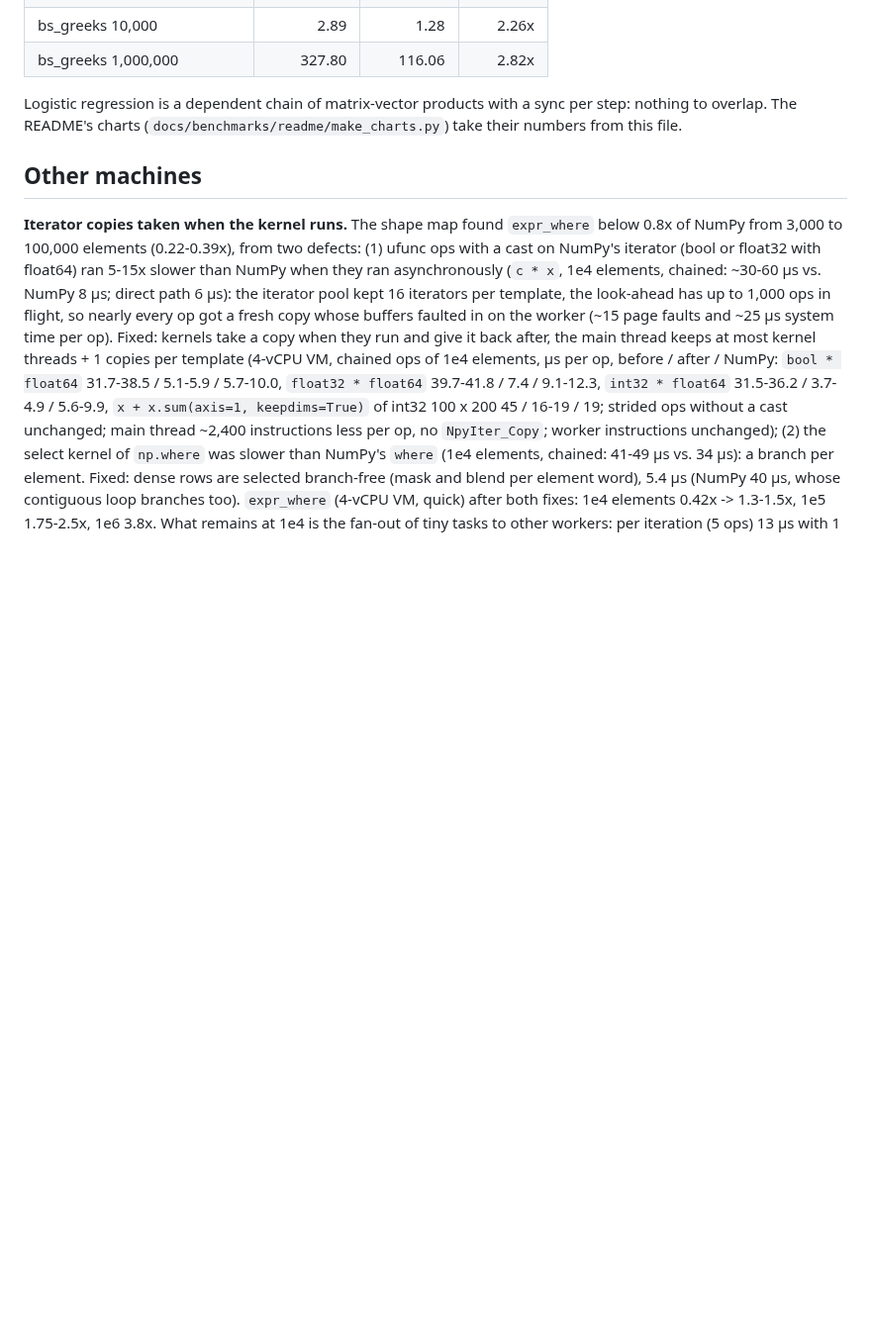
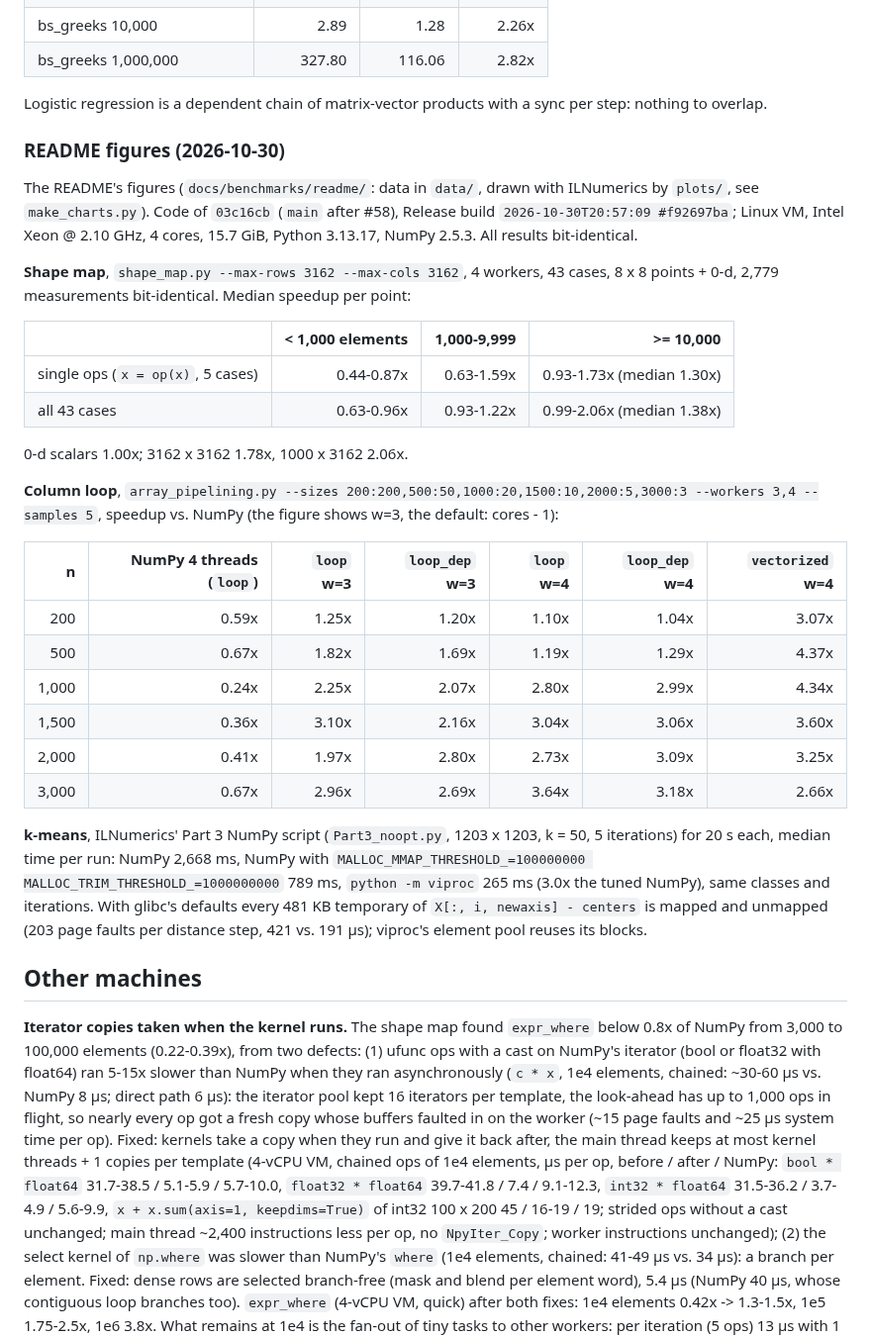
Before and after one commit to hokb/viproc, a Markdown page: docs/benchmarks.md, the part around the change. Shown at 99% size. GitHub-like rendering; blank space fills up the shorter version.

```diff
--- a/docs/benchmarks.md
+++ b/docs/benchmarks.md
@@ -903,9 +903,48 @@ result bit-identical:
 | bs_greeks 1,000,000 | 327.80 | 116.06 | 2.82x |
 
 Logistic regression is a dependent chain of matrix-vector products with a
-sync per step: nothing to overlap. The README's charts
-(`docs/benchmarks/readme/make_charts.py`) take their numbers from this
-file.
+sync per step: nothing to overlap.
+
+### README figures (2026-10-30)
+
+The README's figures (`docs/benchmarks/readme/`: data in `data/`, drawn
+with ILNumerics by `plots/`, see `make_charts.py`). Code of `03c16cb`
+(`main` after #58), Release build `2026-10-30T20:57:09 #f92697ba`;
+Linux VM, Intel Xeon @ 2.10 GHz, 4 cores, 15.7 GiB, Python 3.13.17,
+NumPy 2.5.3. All results bit-identical.
+
+**Shape map**, `shape_map.py --max-rows 3162 --max-cols 3162`, 4 workers,
+43 cases, 8 x 8 points + 0-d, 2,779 measurements bit-identical. Median
+speedup per point:
+
+| | < 1,000 elements | 1,000-9,999 | >= 10,000 |
+|---|---:|---:|---:|
+| single ops (`x = op(x)`, 5 cases) | 0.44-0.87x | 0.63-1.59x | 0.93-1.73x (median 1.30x) |
+| all 43 cases | 0.63-0.96x | 0.93-1.22x | 0.99-2.06x (median 1.38x) |
+
+0-d scalars 1.00x; 3162 x 3162 1.78x, 1000 x 3162 2.06x.
+
+**Column loop**, `array_pipelining.py --sizes
+200:200,500:50,1000:20,1500:10,2000:5,3000:3 --workers 3,4 --samples 5`,
+speedup vs. NumPy (the figure shows w=3, the default: cores - 1):
+
+| n | NumPy 4 threads (`loop`) | `loop` w=3 | `loop_dep` w=3 | `loop` w=4 | `loop_dep` w=4 | `vectorized` w=4 |
+|---:|---:|---:|---:|---:|---:|---:|
+| 200 | 0.59x | 1.25x | 1.20x | 1.10x | 1.04x | 3.07x |
+| 500 | 0.67x | 1.82x | 1.69x | 1.19x | 1.29x | 4.37x |
+| 1,000 | 0.24x | 2.25x | 2.07x | 2.80x | 2.99x | 4.34x |
+| 1,500 | 0.36x | 3.10x | 2.16x | 3.04x | 3.06x | 3.60x |
+| 2,000 | 0.41x | 1.97x | 2.80x | 2.73x | 3.09x | 3.25x |
+| 3,000 | 0.67x | 2.96x | 2.69x | 3.64x | 3.18x | 2.66x |
+
+**k-means**, ILNumerics' Part 3 NumPy script (`Part3_noopt.py`, 1203 x
+1203, k = 50, 5 iterations) for 20 s each, median time per run: NumPy
+2,668 ms, NumPy with `MALLOC_MMAP_THRESHOLD_=100000000
+MALLOC_TRIM_THRESHOLD_=1000000000` 789 ms, `python -m viproc` 265 ms
+(3.0x the tuned NumPy), same classes and iterations. With glibc's
+defaults every 481 KB temporary of `X[:, i, newaxis] - centers` is mapped
+and unmapped (203 page faults per distance step, 421 vs. 191 µs);
+viproc's element pool reuses its blocks.
 
 ## Other machines
 
```
Also changed, not shown: README.md (+42 -24 lines), docs/benchmarks/readme/kmeans.png (added), docs/benchmarks/readme/loop.png, docs/benchmarks/readme/programs.png, docs/benchmarks/readme/shape_map.png (added), docs/benchmarks/readme/sizes.png (deleted), 8 other files.
